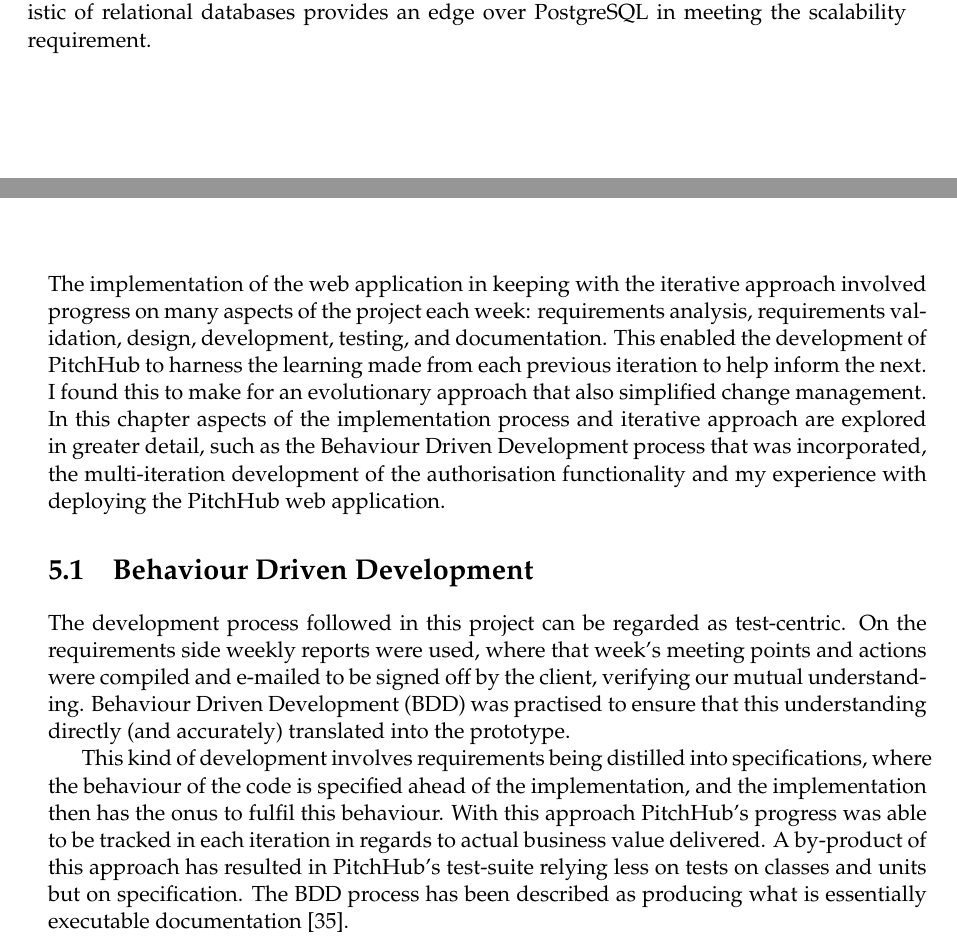
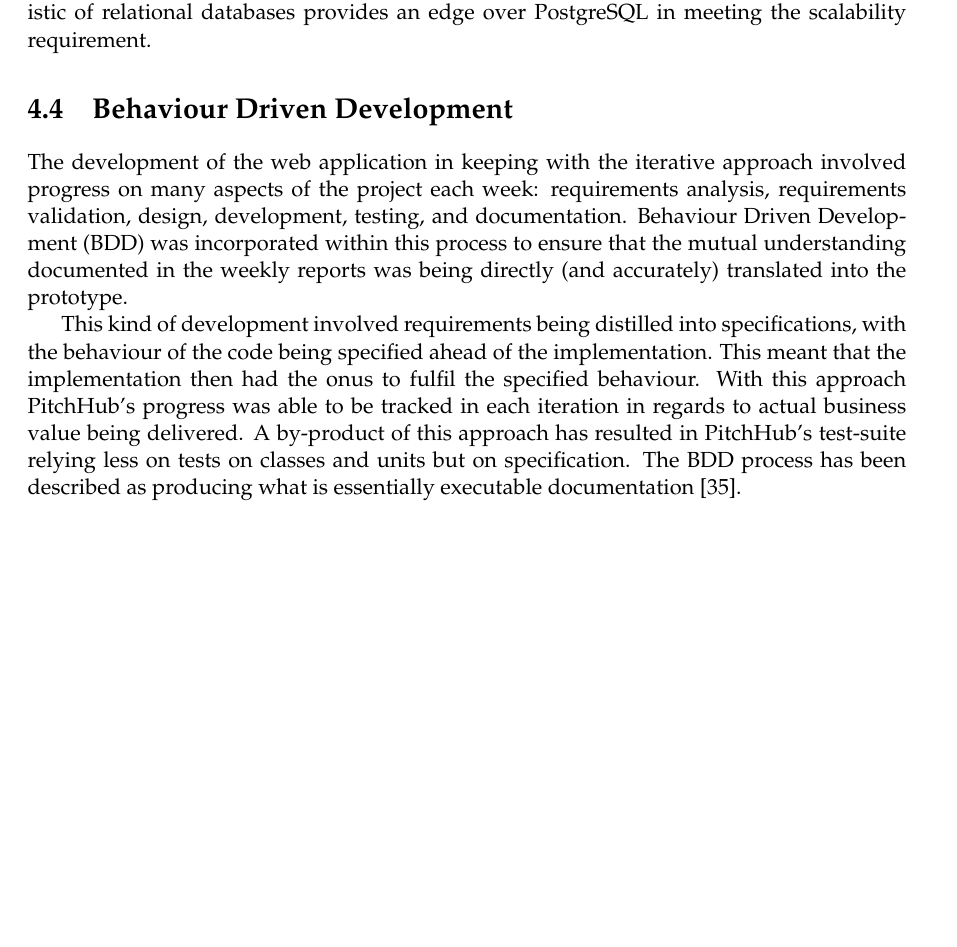
Before and after one commit to mrwinton/ENGR489_Report, a LaTeX thesis (proj_report_outline.tex, which reads 3.1_design_web.tex, 3.2_implementation_web.tex): two parts of pages 22 and 25 of 38 before the commit and part of page 22 of 38 after it, the two joined at a grey line, cut so that both start at the same text. Compiled offline with pdfLaTeX.

Commit message:
Moved BDD subsection to design.

```diff
--- a/3.1_design_web.tex
+++ b/3.1_design_web.tex
@@ -50,3 +50,9 @@
 The case for using a relational database like PostgreSQL is also motivated by the inherent nature of PitchHub's data. For example, each user is associated to the Pitch Cards they have initiated and contributed to, as well as the suggestions and comments they have offered on Pitch Cards. Unlike the internal model of Pitch Cards these relations are not well suited to being hierarchical as these relations have associations which are N:M rather than 1:1 or 1:N. Modelling these objects separately in tables and querying them through joins in the relational model is the ideal way to represent and query these relations.
 \par
 Ultimately MongoDB was selected as the database for PitchHub. MongoDB was chosen because the Pitch Card data is well suited to this data and the use case flows which require joins at most only need one join operation. It was concluded that using MongoDB and performing manual joins within the application is not a major issue because of this. Also MongoDB's ability to scale horizontally easily without the expensive migrations characteristic of relational databases provides an edge over PostgreSQL in meeting the scalability requirement.
+
+\section{Behaviour Driven Development}
+The development of the web application in keeping with the iterative approach involved progress on many aspects of the project each week: requirements analysis, requirements validation, design, development, testing, and documentation.
+Behaviour Driven Development (BDD) was incorporated within this process to ensure that the mutual understanding documented in the weekly reports was being directly (and accurately) translated into the prototype.
+\par
+This kind of development involved requirements being distilled into specifications, with the behaviour of the code being specified ahead of the implementation. This meant that the implementation then had the onus to fulfil the specified behaviour. With this approach PitchHub's progress was able to be tracked in each iteration in regards to actual business value being delivered. A by-product of this approach has resulted in PitchHub's test-suite relying less on tests on classes and units but on specification. The BDD process has been described as producing what is essentially executable documentation \cite{astels2006new}.
--- a/3.2_implementation_web.tex
+++ b/3.2_implementation_web.tex
@@ -1,12 +1,6 @@
 %!TEX root = proj_report_outline.tex
 \chapter{Implementation of the Web Application}
-The implementation of the web application in keeping with the iterative approach involved progress on many aspects of the project each week: requirements analysis, requirements validation, design, development, testing, and documentation. This enabled the development of PitchHub to harness the learning made from each previous iteration to help inform the next. I found this to make for an evolutionary approach that also simplified change management. In this chapter aspects of the implementation process and iterative approach are explored in greater detail, such as the Behaviour Driven Development process that was incorporated, the multi-iteration development of the authorisation functionality and my experience with deploying the PitchHub web application.
 
-\section{Behaviour Driven Development}
-The development process followed in this project can be regarded as test-centric. On the requirements side weekly reports were used, where that week's meeting points and actions were compiled and e-mailed to be signed off by the client, verifying our mutual understanding. Behaviour Driven Development (BDD) was practised to ensure that this understanding directly (and accurately) translated into the prototype.
-\par
-This kind of development involves requirements being distilled into specifications, where the behaviour of the code is specified ahead of the implementation, and the implementation then has the onus to fulfil this behaviour. With this approach PitchHub's progress was able to be tracked in each iteration in regards to actual business value delivered. A by-product of this approach has resulted in PitchHub's test-suite relying less on tests on classes and units but on specification. The BDD process has been described as producing what is essentially executable documentation \cite{astels2006new}.
-\par
 
 
 \section{Authorisation}
```
Also changed, not shown: 2_requirements.tex (line endings or trailing spaces), proj_report_outline.pdf.
